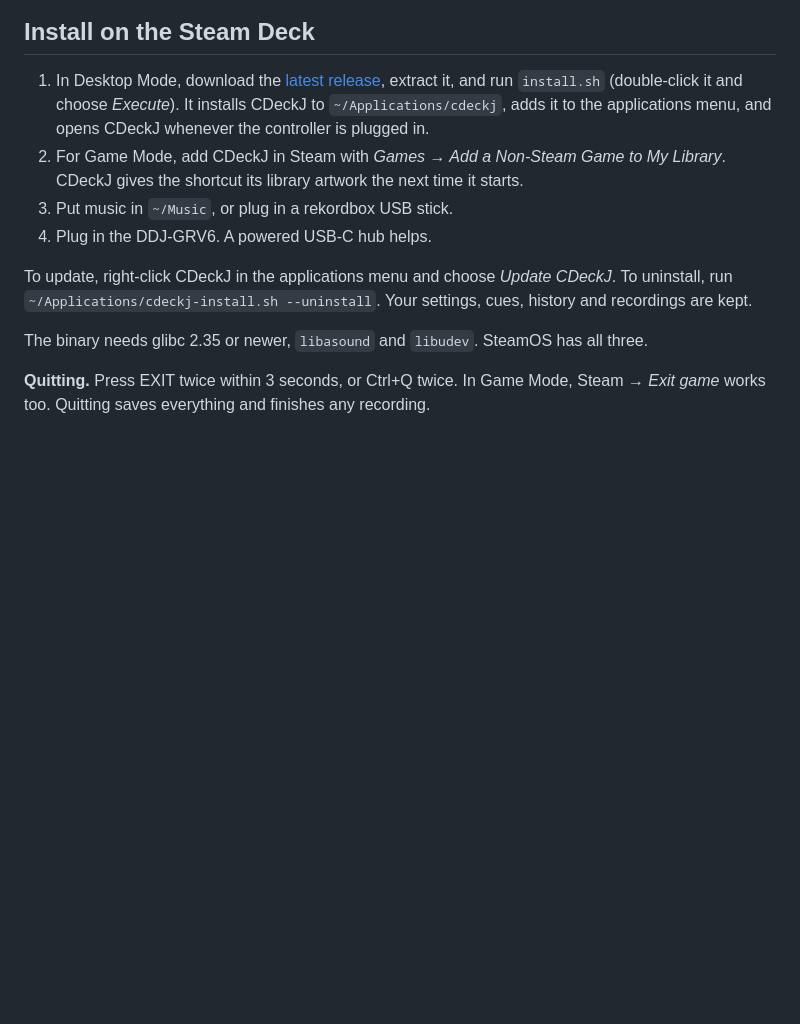
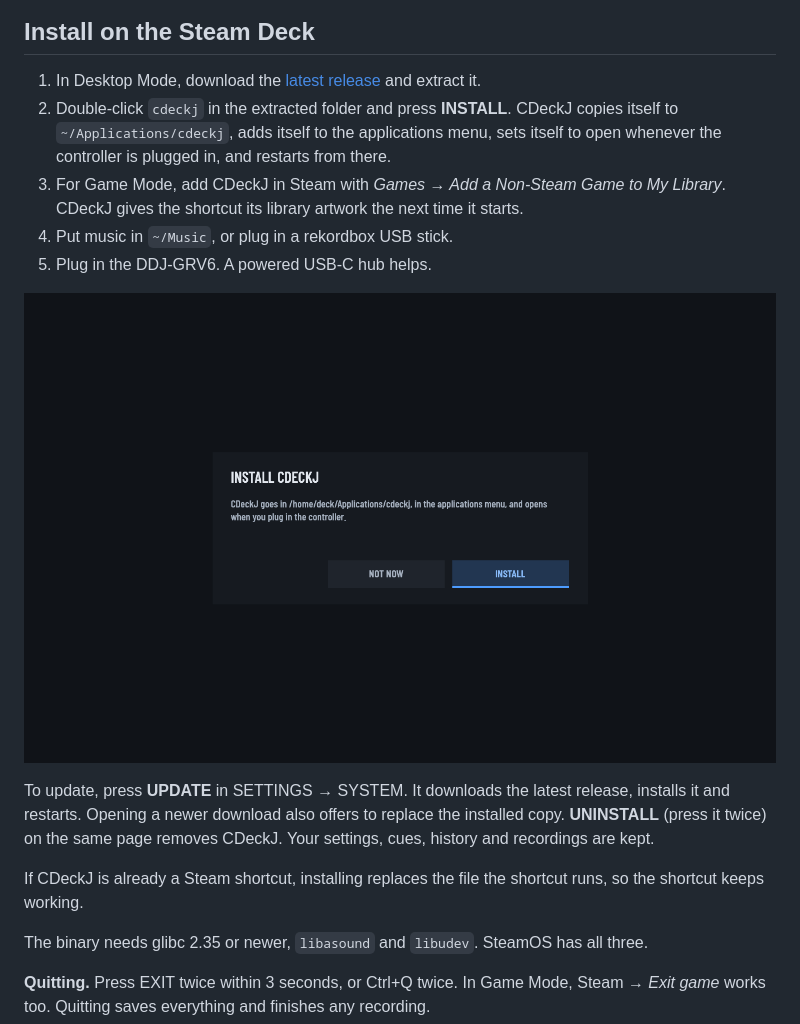
Before and after one commit to joeyballentine/CDeckJ, a Markdown page: README.md, the part around the change. Rendered like a GitHub page; pictures changed too: docs/screenshots/install.png (added); blank space fills up the shorter version.

```diff
--- a/README.md
+++ b/README.md
@@ -51,12 +51,17 @@ The big buttons down the left switch between screens, like the buttons beside a
 
 ## Install on the Steam Deck
 
-1. In Desktop Mode, download the [latest release](https://github.com/joeyballentine/CDeckJ/releases/latest/download/cdeckj-steamdeck-x86_64.tar.gz), extract it, and run `install.sh` (double-click it and choose *Execute*). It installs CDeckJ to `~/Applications/cdeckj`, adds it to the applications menu, and opens CDeckJ whenever the controller is plugged in.
-2. For Game Mode, add CDeckJ in Steam with *Games → Add a Non-Steam Game to My Library*. CDeckJ gives the shortcut its library artwork the next time it starts.
-3. Put music in `~/Music`, or plug in a rekordbox USB stick.
-4. Plug in the DDJ-GRV6. A powered USB-C hub helps.
+1. In Desktop Mode, download the [latest release](https://github.com/joeyballentine/CDeckJ/releases/latest/download/cdeckj-steamdeck-x86_64.tar.gz) and extract it.
+2. Double-click `cdeckj` in the extracted folder and press **INSTALL**. CDeckJ copies itself to `~/Applications/cdeckj`, adds itself to the applications menu, sets itself to open whenever the controller is plugged in, and restarts from there.
+3. For Game Mode, add CDeckJ in Steam with *Games → Add a Non-Steam Game to My Library*. CDeckJ gives the shortcut its library artwork the next time it starts.
+4. Put music in `~/Music`, or plug in a rekordbox USB stick.
+5. Plug in the DDJ-GRV6. A powered USB-C hub helps.
 
-To update, right-click CDeckJ in the applications menu and choose *Update CDeckJ*. To uninstall, run `~/Applications/cdeckj-install.sh --uninstall`. Your settings, cues, history and recordings are kept.
+![The install screen](docs/screenshots/install.png)
+
+To update, press **UPDATE** in SETTINGS → SYSTEM. It downloads the latest release, installs it and restarts. Opening a newer download also offers to replace the installed copy. **UNINSTALL** (press it twice) on the same page removes CDeckJ. Your settings, cues, history and recordings are kept.
+
+If CDeckJ is already a Steam shortcut, installing replaces the file the shortcut runs, so the shortcut keeps working.
 
 The binary needs glibc 2.35 or newer, `libasound` and `libudev`. SteamOS has all three.
 
```
Also changed, not shown: 13 other files.
